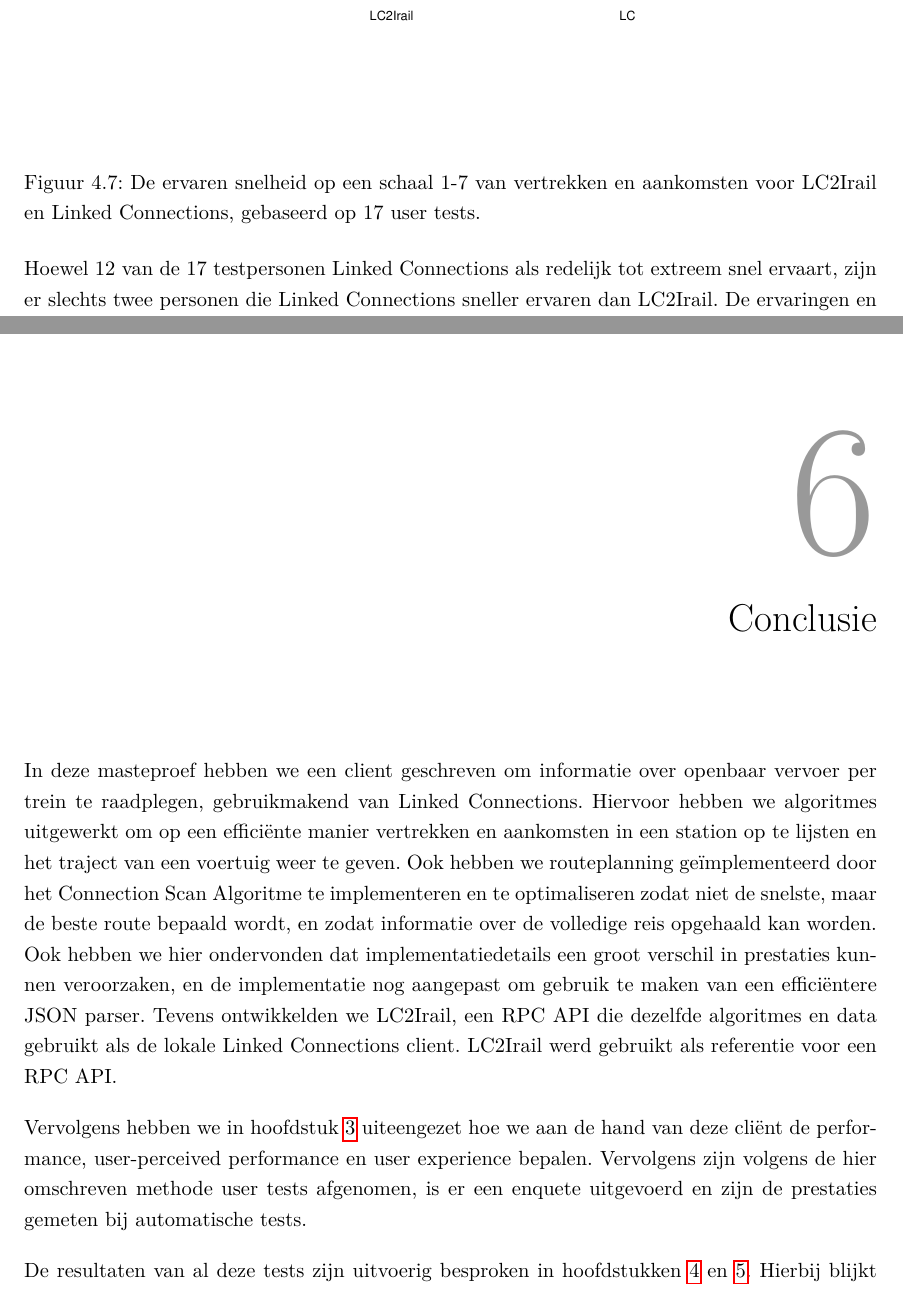
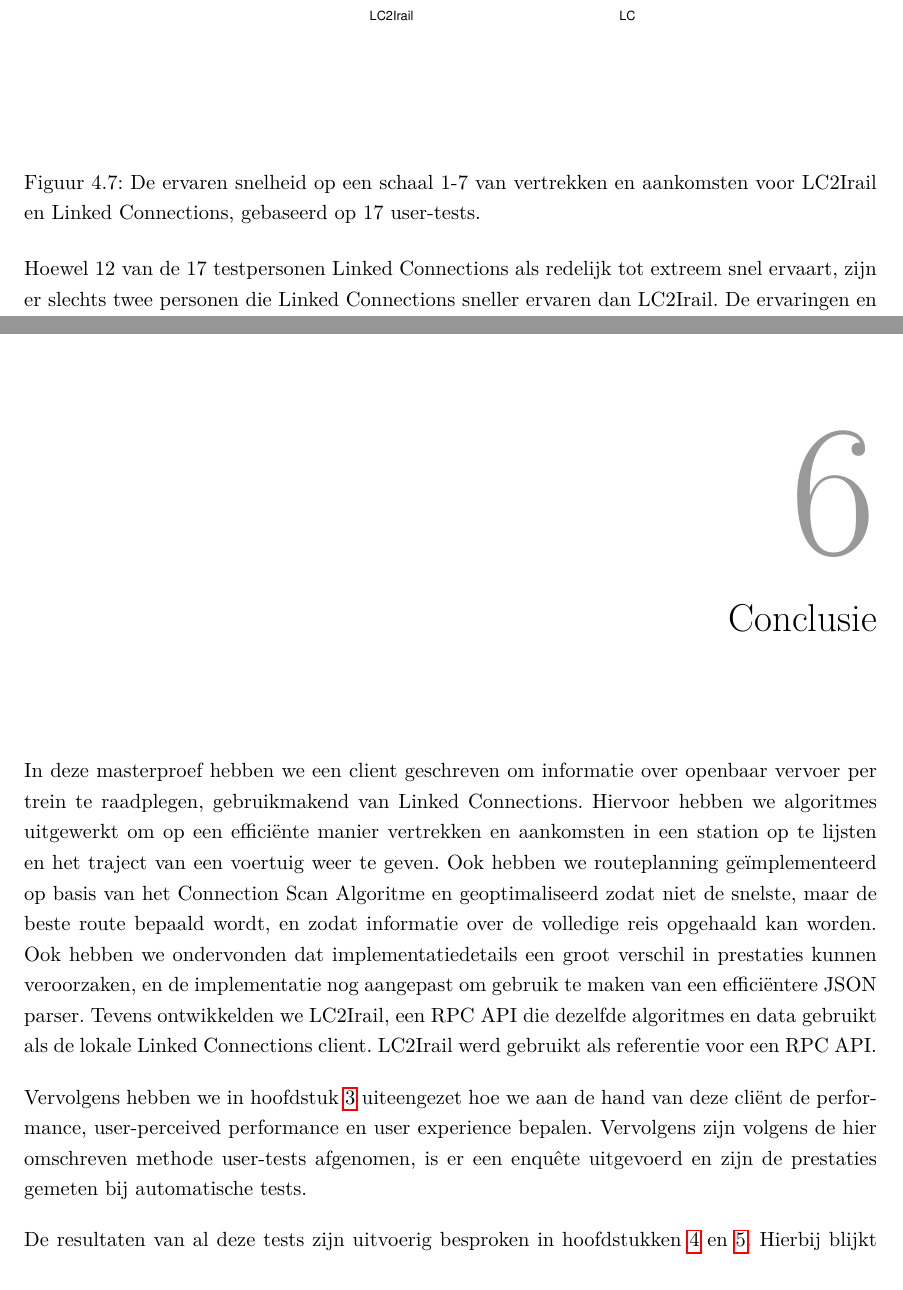
Before and after one commit to Bertware/masterthesis, a LaTeX book (main.tex, which reads chapters/Chapter4-Resultaten.tex, chapters/Chapter6-Conclusie.tex): two parts of pages 58 and 91 of 133, joined at a grey line, cut so that both start at the same text. Compiled offline with LuaLaTeX.

Commit message:
Fix typos in conclusion

```diff
--- a/chapters/Chapter4-Resultaten.tex
+++ b/chapters/Chapter4-Resultaten.tex
@@ -118,7 +118,7 @@ Zoals we in figuren \ref{fig:liveboardsBoxplot1} en \ref{fig:liveboardsBoxplot10
 \begin{figure}[h]
 	\centering
 	\includegraphics[width=0.80\textwidth]{boxplot_liveboards_ux.eps}
-	\caption[Ervaren snelheid van liveboards]{De ervaren snelheid op een schaal 1-7 van vertrekken en aankomsten voor LC2Irail en Linked Connections, gebaseerd op 17 user tests.}
+	\caption[Ervaren snelheid van liveboards]{De ervaren snelheid op een schaal 1-7 van vertrekken en aankomsten voor LC2Irail en Linked Connections, gebaseerd op 17 user-tests.}
 	\label{fig:liveboardsUx}
 \end{figure}
 
--- a/chapters/Chapter6-Conclusie.tex
+++ b/chapters/Chapter6-Conclusie.tex
@@ -5,9 +6,9 @@
 
 \chapter{Conclusie}
 
-In deze masteproef hebben we een client geschreven om informatie over openbaar vervoer per trein te raadplegen, gebruikmakend van Linked Connections. Hiervoor hebben we algoritmes uitgewerkt om op een efficiënte manier vertrekken en aankomsten in een station op te lijsten en het traject van een voertuig weer te geven. Ook hebben we routeplanning geïmplementeerd door het Connection Scan Algoritme te implementeren en te optimaliseren zodat niet de snelste, maar de beste route bepaald wordt, en zodat informatie over de volledige reis opgehaald kan worden. Ook hebben we hier ondervonden dat implementatiedetails een groot verschil in prestaties kunnen veroorzaken, en de implementatie nog aangepast om gebruik te maken van een efficiëntere JSON parser. Tevens ontwikkelden we LC2Irail, een RPC API die dezelfde algoritmes en data gebruikt als de lokale Linked Connections client. LC2Irail werd gebruikt als referentie voor een RPC API.
+In deze masterproef hebben we een client geschreven om informatie over openbaar vervoer per trein te raadplegen, gebruikmakend van Linked Connections. Hiervoor hebben we algoritmes uitgewerkt om op een efficiënte manier vertrekken en aankomsten in een station op te lijsten en het traject van een voertuig weer te geven. Ook hebben we routeplanning geïmplementeerd op basis van het Connection Scan Algoritme en geoptimaliseerd zodat niet de snelste, maar de beste route bepaald wordt, en zodat informatie over de volledige reis opgehaald kan worden. Ook hebben we ondervonden dat implementatiedetails een groot verschil in prestaties kunnen veroorzaken, en de implementatie nog aangepast om gebruik te maken van een efficiëntere JSON parser. Tevens ontwikkelden we LC2Irail, een RPC API die dezelfde algoritmes en data gebruikt als de lokale Linked Connections client. LC2Irail werd gebruikt als referentie voor een RPC API.
 
-Vervolgens hebben we in hoofdstuk \ref{chap:onderzoek} uiteengezet hoe we aan de hand van deze cliënt de performance, user-perceived performance en user experience bepalen. Vervolgens zijn volgens de hier omschreven methode user tests afgenomen, is er een enquete uitgevoerd en zijn de prestaties gemeten bij automatische tests.
+Vervolgens hebben we in hoofdstuk \ref{chap:onderzoek} uiteengezet hoe we aan de hand van deze cliënt de performance, user-perceived performance en user experience bepalen. Vervolgens zijn volgens de hier omschreven methode user-tests afgenomen, is er een enquête uitgevoerd en zijn de prestaties gemeten bij automatische tests.
 
 De resultaten van al deze tests zijn uitvoerig besproken in hoofdstukken \ref{chap:resultaten} en \ref{chap:interpretatie}. Hierbij blijkt dat LC2Irail beter presteert dan Linked Connections, alhoewel Linked Connections nog net de snelheid van de huidige beschikbare applicaties kan volgen. Linked Connections blijkt een inconsistente ervaring te geven, terwijl LC2Irail een consistente snelle ervaring kan bieden. Linked Connections is aantoonbaar trager, en ook gebruikers ervaren dit zo. Desondanks biedt offline opzoeken een grote meerwaarde, waardoor de meeste gebruikers toch lieven Linked Connections gebruiken dan LC2Irail.
 
```
Also changed, not shown: main.pdf, chapters/Chapter4-Resultaten.tex (8 more changed lines), chapters/Chapter6-Conclusie.tex (1 more changed lines).
